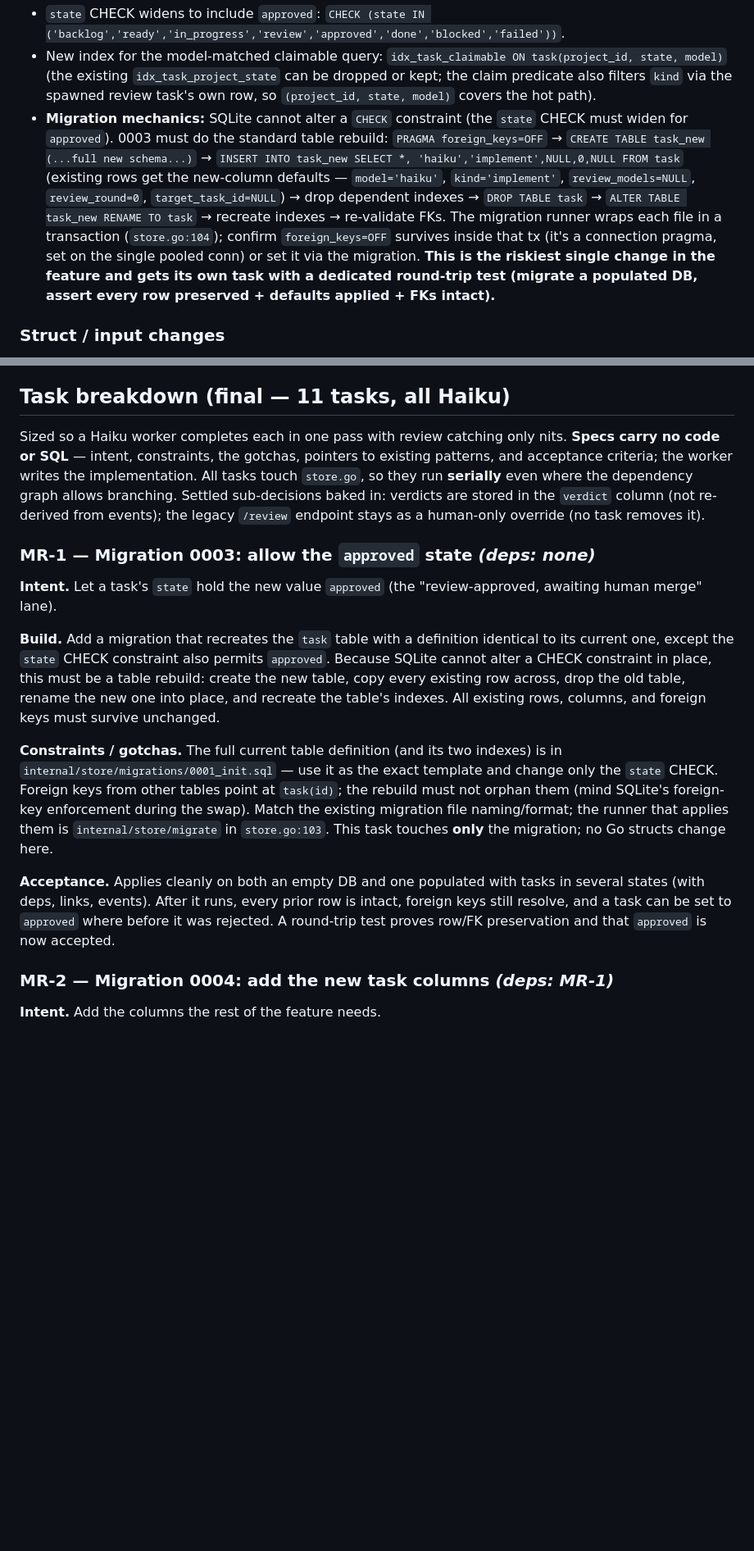
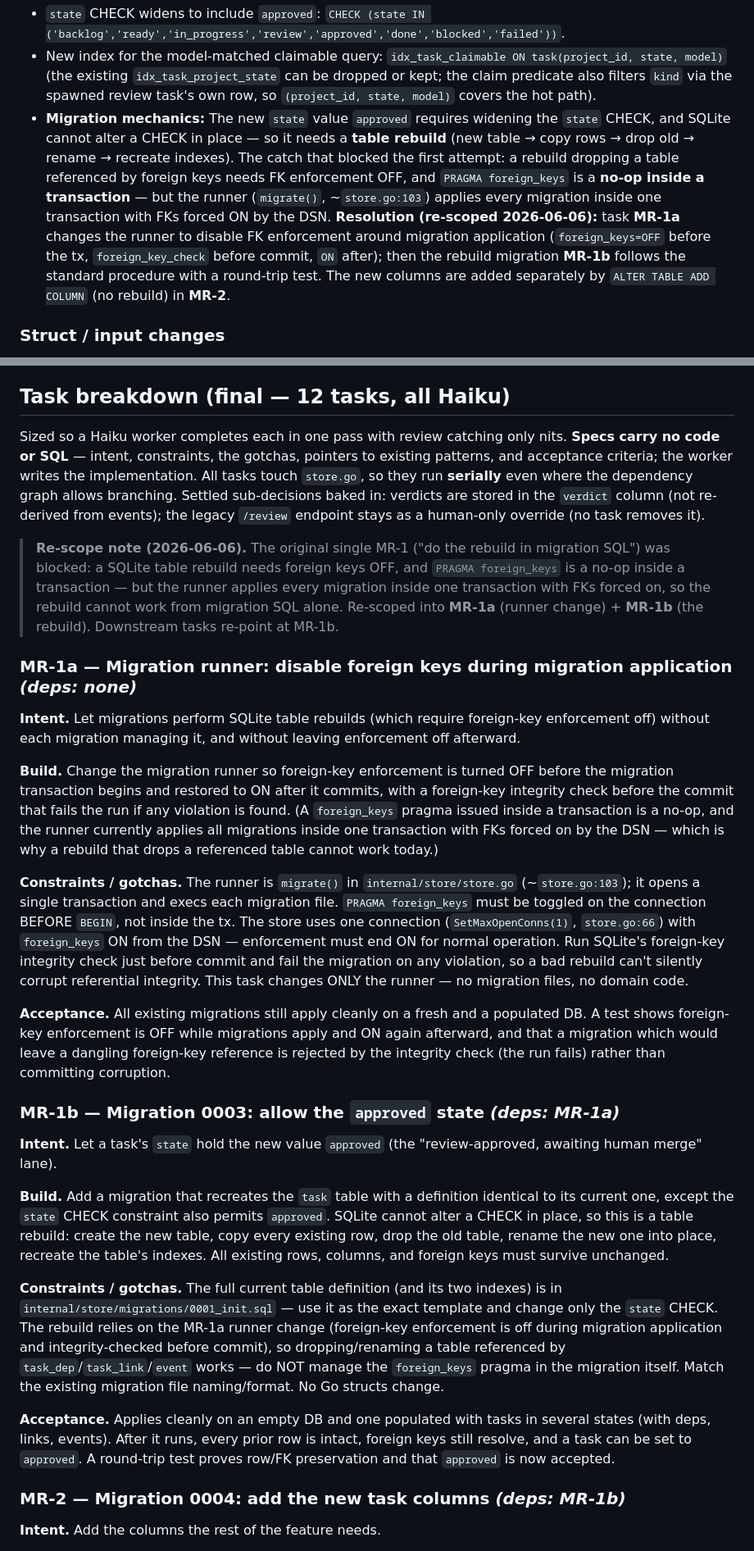
Before and after one commit to boldfield/agentask, a Markdown page: docs/features/model-and-review.md, 2 parts joined by grey strips. Shown at 82% size. Drawn GitHub-style; blank space fills up the shorter version.

Commit message:
docs: re-scope MR-1 into MR-1a (runner FK fix) + MR-1b (rebuild)
The original MR-1 was blocked: a SQLite table rebuild needs foreign_keys OFF,
but PRAGMA foreign_keys is a no-op inside a transaction and the migration runner
applies every migration in one tx with FKs forced on. Re-scoped: MR-1a changes
the runner to disable FK enforcement around migration application (with a
foreign_key_check before commit); MR-1b does the rebuild. Downstream re-pointed
at MR-1b. Now 12 tasks.

Co-Authored-By: Claude Opus 4.8 (1M context) <noreply@anthropic.com>

```diff
--- a/docs/features/model-and-review.md
+++ b/docs/features/model-and-review.md
@@ -112,18 +112,17 @@ not `ADD COLUMN`):
   `idx_task_claimable ON task(project_id, state, model)` (the existing
   `idx_task_project_state` can be dropped or kept; the claim predicate also filters `kind`
   via the spawned review task's own row, so `(project_id, state, model)` covers the hot path).
-- **Migration mechanics:** SQLite cannot alter a `CHECK` constraint (the `state` CHECK must
-  widen for `approved`). 0003 must do the standard table rebuild: `PRAGMA foreign_keys=OFF` →
-  `CREATE TABLE task_new (...full new schema...)` → `INSERT INTO task_new SELECT *,
-  'haiku','implement',NULL,0,NULL FROM task` (existing rows get the new-column defaults —
-  `model='haiku'`, `kind='implement'`, `review_models=NULL`, `review_round=0`,
-  `target_task_id=NULL`) → drop dependent indexes →
-  `DROP TABLE task` → `ALTER TABLE task_new RENAME TO task` → recreate indexes → re-validate
-  FKs. The migration runner wraps each file in a transaction (`store.go:104`); confirm
-  `foreign_keys=OFF` survives inside that tx (it's a connection pragma, set on the single
-  pooled conn) or set it via the migration. **This is the riskiest single change in the
-  feature and gets its own task with a dedicated round-trip test (migrate a populated DB,
-  assert every row preserved + defaults applied + FKs intact).**
+- **Migration mechanics:** The new `state` value `approved` requires widening the `state` CHECK,
+  and SQLite cannot alter a CHECK in place — so it needs a **table rebuild** (new table → copy
+  rows → drop old → rename → recreate indexes). The catch that blocked the first attempt: a
+  rebuild dropping a table referenced by foreign keys needs FK enforcement OFF, and
+  `PRAGMA foreign_keys` is a **no-op inside a transaction** — but the runner (`migrate()`,
+  ~`store.go:103`) applies every migration inside one transaction with FKs forced ON by the DSN.
+  **Resolution (re-scoped 2026-06-06):** task **MR-1a** changes the runner to disable FK
+  enforcement around migration application (`foreign_keys=OFF` before the tx, `foreign_key_check`
+  before commit, `ON` after); then the rebuild migration **MR-1b** follows the standard procedure
+  with a round-trip test. The new columns are added separately by `ALTER TABLE ADD COLUMN`
+  (no rebuild) in **MR-2**.
 
 ### Struct / input changes
 
@@ -278,7 +277,7 @@ to draining `approved` regardless. Not a blocker for this feature.
 - **Transition gate**: `approved → done` and `approved → ready` allowed; `review → done`
   rejected (must go through `approved`).
 
-## Task breakdown (final — 11 tasks, all Haiku)
+## Task breakdown (final — 12 tasks, all Haiku)
 
 Sized so a Haiku worker completes each in one pass with review catching only nits. **Specs
 carry no code or SQL** — intent, constraints, the gotchas, pointers to existing patterns, and
@@ -287,30 +286,61 @@ run **serially** even where the dependency graph allows branching. Settled sub-d
 in: verdicts are stored in the `verdict` column (not re-derived from events); the legacy
 `/review` endpoint stays as a human-only override (no task removes it).
 
-### MR-1 — Migration 0003: allow the `approved` state *(deps: none)*
+> **Re-scope note (2026-06-06).** The original single MR-1 ("do the rebuild in migration SQL")
+> was blocked: a SQLite table rebuild needs foreign keys OFF, and `PRAGMA foreign_keys` is a
+> no-op inside a transaction — but the runner applies every migration inside one transaction
+> with FKs forced on, so the rebuild cannot work from migration SQL alone. Re-scoped into
+> **MR-1a** (runner change) + **MR-1b** (the rebuild). Downstream tasks re-point at MR-1b.
+
+### MR-1a — Migration runner: disable foreign keys during migration application *(deps: none)*
+
+**Intent.** Let migrations perform SQLite table rebuilds (which require foreign-key enforcement
+off) without each migration managing it, and without leaving enforcement off afterward.
+
+**Build.** Change the migration runner so foreign-key enforcement is turned OFF before the
+migration transaction begins and restored to ON after it commits, with a foreign-key integrity
+check before the commit that fails the run if any violation is found. (A `foreign_keys` pragma
+issued inside a transaction is a no-op, and the runner currently applies all migrations inside
+one transaction with FKs forced on by the DSN — which is why a rebuild that drops a referenced
+table cannot work today.)
+
+**Constraints / gotchas.** The runner is `migrate()` in `internal/store/store.go` (~`store.go:103`);
+it opens a single transaction and execs each migration file. `PRAGMA foreign_keys` must be toggled
+on the connection BEFORE `BEGIN`, not inside the tx. The store uses one connection
+(`SetMaxOpenConns(1)`, `store.go:66`) with `foreign_keys` ON from the DSN — enforcement must end
+ON for normal operation. Run SQLite's foreign-key integrity check just before commit and fail the
+migration on any violation, so a bad rebuild can't silently corrupt referential integrity. This
+task changes ONLY the runner — no migration files, no domain code.
+
+**Acceptance.** All existing migrations still apply cleanly on a fresh and a populated DB. A test
+shows foreign-key enforcement is OFF while migrations apply and ON again afterward, and that a
+migration which would leave a dangling foreign-key reference is rejected by the integrity check
+(the run fails) rather than committing corruption.
+
+### MR-1b — Migration 0003: allow the `approved` state *(deps: MR-1a)*
 
 **Intent.** Let a task's `state` hold the new value `approved` (the "review-approved, awaiting
 human merge" lane).
 
 **Build.** Add a migration that recreates the `task` table with a definition identical to its
-current one, except the `state` CHECK constraint also permits `approved`. Because SQLite cannot
-alter a CHECK constraint in place, this must be a table rebuild: create the new table, copy
-every existing row across, drop the old table, rename the new one into place, and recreate the
-table's indexes. All existing rows, columns, and foreign keys must survive unchanged.
+current one, except the `state` CHECK constraint also permits `approved`. SQLite cannot alter a
+CHECK in place, so this is a table rebuild: create the new table, copy every existing row, drop
+the old table, rename the new one into place, recreate the table's indexes. All existing rows,
+columns, and foreign keys must survive unchanged.
 
 **Constraints / gotchas.** The full current table definition (and its two indexes) is in
 `internal/store/migrations/0001_init.sql` — use it as the exact template and change only the
-`state` CHECK. Foreign keys from other tables point at `task(id)`; the rebuild must not orphan
-them (mind SQLite's foreign-key enforcement during the swap). Match the existing migration file
-naming/format; the runner that applies them is `internal/store/migrate` in `store.go:103`. This
-task touches **only** the migration; no Go structs change here.
+`state` CHECK. The rebuild relies on the MR-1a runner change (foreign-key enforcement is off
+during migration application and integrity-checked before commit), so dropping/renaming a table
+referenced by `task_dep`/`task_link`/`event` works — do NOT manage the `foreign_keys` pragma in
+the migration itself. Match the existing migration file naming/format. No Go structs change.
 
-**Acceptance.** Applies cleanly on both an empty DB and one populated with tasks in several
-states (with deps, links, events). After it runs, every prior row is intact, foreign keys still
-resolve, and a task can be set to `approved` where before it was rejected. A round-trip test
-proves row/FK preservation and that `approved` is now accepted.
+**Acceptance.** Applies cleanly on an empty DB and one populated with tasks in several states
+(with deps, links, events). After it runs, every prior row is intact, foreign keys still resolve,
+and a task can be set to `approved`. A round-trip test proves row/FK preservation and that
+`approved` is now accepted.
 
-### MR-2 — Migration 0004: add the new task columns *(deps: MR-1)*
+### MR-2 — Migration 0004: add the new task columns *(deps: MR-1b)*
 
 **Intent.** Add the columns the rest of the feature needs.
 
```
